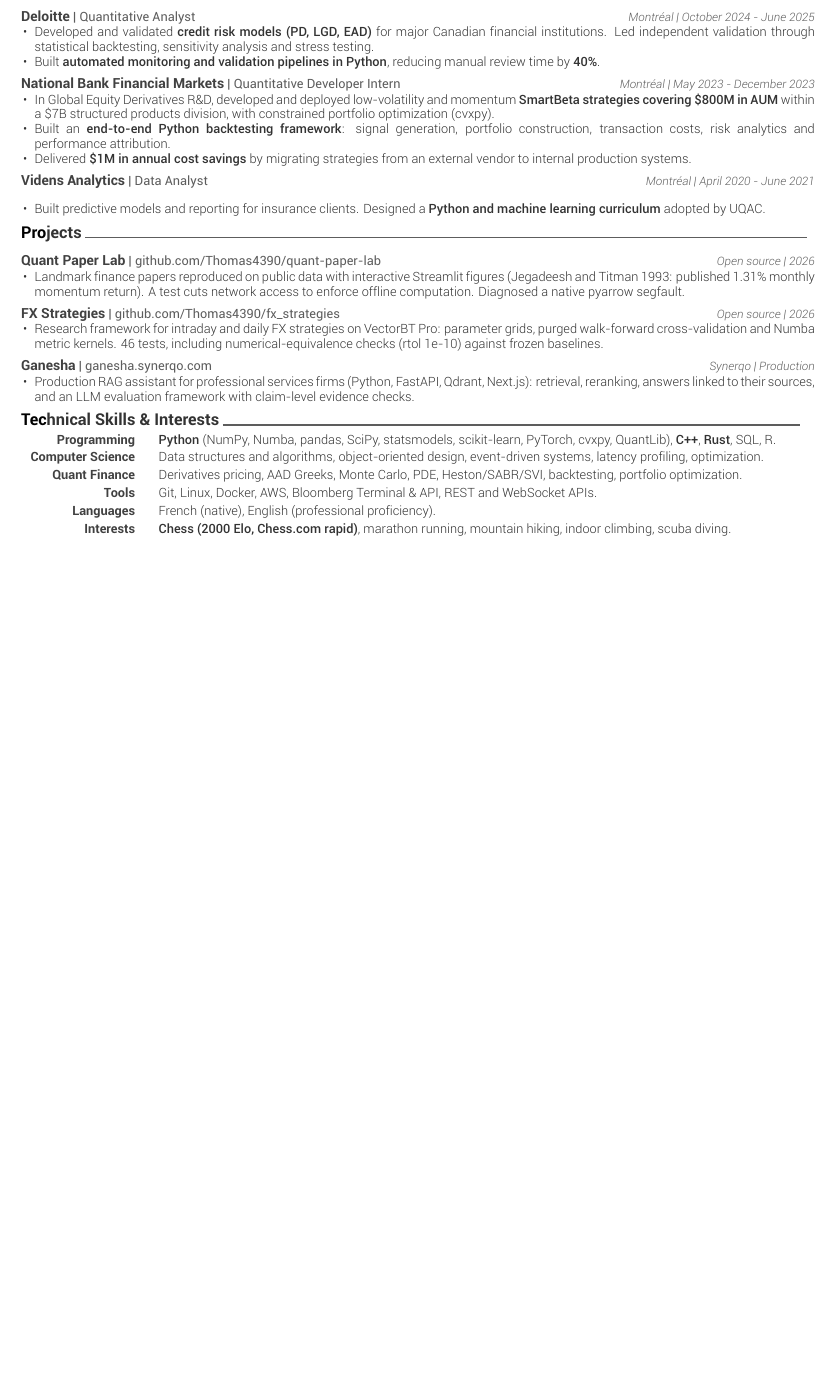
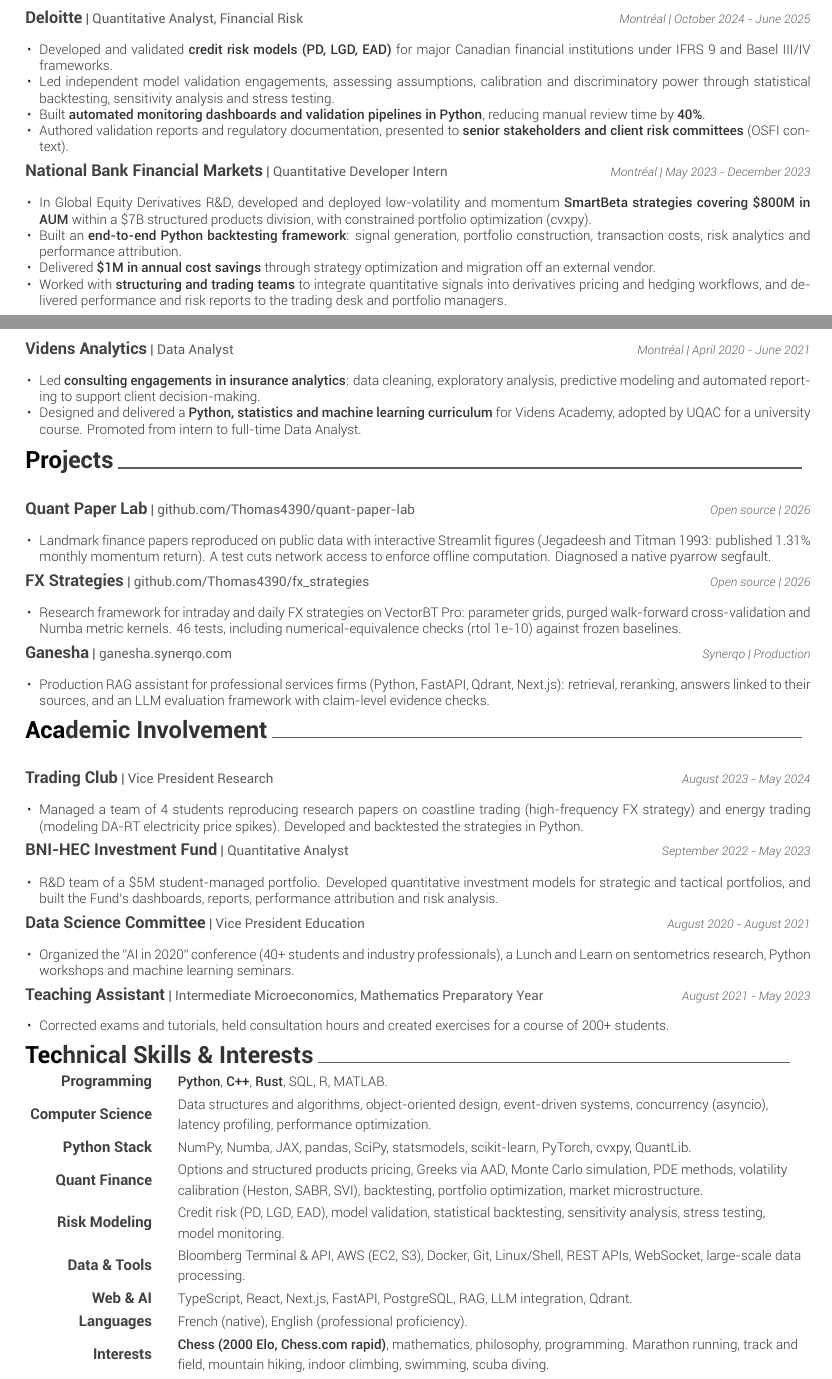
Before and after one commit to Thomas4390/CV, a LaTeX CV (quant-graduate/resume.tex, which reads quant-graduate/cv/academia.tex, quant-graduate/cv/experience.tex, quant-graduate/cv/skills.tex): part of the page before the commit and two parts of pages 1 and 2 of 2 after it, the two joined at a grey line, cut so that both start at the same text, the shorter picture padded with empty space. Compiled offline with XeLaTeX.

Commit message:
fix(cv): restore the two-page layout of the quant CV variant
Return to the class type scale on two pages. Education and the three
main experiences stay on page 1. Academic involvement, scholarship
details and the Deloitte and National Bank bullets are back.

Co-Authored-By: Claude Sonnet 5.5 <noreply@anthropic.com>

```diff
--- /dev/null
+++ b/quant-graduate/cv/academia.tex
@@ -0,0 +1,39 @@
+\cvsection{Academic Involvement}
+\begin{cventries}
+  \cvrow
+    {Trading Club}
+    {Vice President Research}
+    {August 2023 - May 2024}
+    {
+      \begin{cvitems}
+        \item{Managed a team of 4 students reproducing research papers on coastline trading (high-frequency FX strategy) and energy trading (modeling DA-RT electricity price spikes). Developed and backtested the strategies in Python.}
+      \end{cvitems}
+    }
+  \cvrow
+    {BNI-HEC Investment Fund}
+    {Quantitative Analyst}
+    {September 2022 - May 2023}
+    {
+      \begin{cvitems}
+        \item{R\&D team of a \$5M student-managed portfolio. Developed quantitative investment models for strategic and tactical portfolios, and built the Fund's dashboards, reports, performance attribution and risk analysis.}
+      \end{cvitems}
+    }
+  \cvrow
+    {Data Science Committee}
+    {Vice President Education}
+    {August 2020 - August 2021}
+    {
+      \begin{cvitems}
+        \item{Organized the "AI in 2020" conference (40+ students and industry professionals), a Lunch and Learn on sentometrics research, Python workshops and machine learning seminars.}
+      \end{cvitems}
+    }
+  \cvrow
+    {Teaching Assistant}
+    {Intermediate Microeconomics, Mathematics Preparatory Year}
+    {August 2021 - May 2023}
+    {
+      \begin{cvitems}
+        \item{Corrected exams and tutorials, held consultation hours and created exercises for a course of 200+ students.}
+      \end{cvitems}
+    }
+\end{cventries}
--- a/quant-graduate/cv/experience.tex
+++ b/quant-graduate/cv/experience.tex
@@ -7,7 +7,7 @@
     {Montréal | May 2025 - Present}
     {
       \begin{cvitems}
-        \item{Built an in-house \textbf{event-driven options backtesting engine in Python and Numba}, modeling spreads, slippage, commissions, margin and assignment, and validating strategies against QuantConnect before live deployment. Runs a backtest over one month of SPX intraday option chains (3.7M rows) in about 40 ms, 4x to 7x faster than the same code with Numba disabled, with identical results.}
+        \item{Built an in-house \textbf{event-driven options backtesting engine in Python and Numba} (spreads, slippage, commissions, margin, assignment), validated against QuantConnect. Runs one month of SPX intraday option chains (3.7M rows) in about 40 ms, 4x to 7x faster than the same code with Numba disabled, with identical results.}
         \item{Wrote \textbf{from scratch an exotic options and structured products pricing engine} with Monte Carlo and PDE solvers, Greeks via \textbf{Adjoint Algorithmic Differentiation (AAD)} on JAX, and Heston, SABR and SVI calibration. Greeks cost about 3x one price (GBM, 500k paths) and run 2.9x faster than bump-and-reprice, within 0.25\% of Black-Scholes.}
         \item{Developed \textbf{Rust execution components} for market-data ingestion, quote updates and order routing, and profiled their latency against the Python research stack.}
         \item{Designed, backtested and \textbf{deployed a systematic SPX options strategy to live trading}, turning MSc research on dealer gamma exposure into a production signal and execution workflow.}
@@ -17,12 +17,14 @@
 
   \cvrow
     {Deloitte}
-    {Quantitative Analyst}
+    {Quantitative Analyst, Financial Risk}
     {Montréal | October 2024 - June 2025}
     {
       \begin{cvitems}
-        \item{Developed and validated \textbf{credit risk models (PD, LGD, EAD)} for major Canadian financial institutions. Led independent validation through statistical backtesting, sensitivity analysis and stress testing.}
-        \item{Built \textbf{automated monitoring and validation pipelines in Python}, reducing manual review time by \textbf{40\%}.}
+        \item{Developed and validated \textbf{credit risk models (PD, LGD, EAD)} for major Canadian financial institutions under IFRS 9 and Basel III/IV frameworks.}
+        \item{Led independent model validation engagements, assessing assumptions, calibration and discriminatory power through statistical backtesting, sensitivity analysis and stress testing.}
+        \item{Built \textbf{automated monitoring dashboards and validation pipelines in Python}, reducing manual review time by \textbf{40\%}.}
+        \item{Authored validation reports and regulatory documentation, presented to \textbf{senior stakeholders and client risk committees} (OSFI context).}
       \end{cvitems}
     }
 
@@ -34,7 +36,8 @@
       \begin{cvitems}
         \item{In Global Equity Derivatives R\&D, developed and deployed low-volatility and momentum \textbf{SmartBeta strategies covering \$800M in AUM} within a \$7B structured products division, with constrained portfolio optimization (cvxpy).}
         \item{Built an \textbf{end-to-end Python backtesting framework}: signal generation, portfolio construction, transaction costs, risk analytics and performance attribution.}
-        \item{Delivered \textbf{\$1M in annual cost savings} by migrating strategies from an external vendor to internal production systems.}
+        \item{Delivered \textbf{\$1M in annual cost savings} through strategy optimization and migration off an external vendor.}
+        \item{Worked with \textbf{structuring and trading teams} to integrate quantitative signals into derivatives pricing and hedging workflows, and delivered performance and risk reports to the trading desk and portfolio managers.}
       \end{cvitems}
     }
 
@@ -44,7 +47,8 @@
     {Montréal | April 2020 - June 2021}
     {
       \begin{cvitems}
-        \item{Built predictive models and reporting for insurance clients. Designed a \textbf{Python and machine learning curriculum} adopted by UQAC.}
+        \item{Led \textbf{consulting engagements in insurance analytics}: data cleaning, exploratory analysis, predictive modeling and automated reporting to support client decision-making.}
+        \item{Designed and delivered a \textbf{Python, statistics and machine learning curriculum} for Videns Academy, adopted by UQAC for a university course. Promoted from intern to full-time Data Analyst.}
       \end{cvitems}
     }
 \end{cventries}
--- a/quant-graduate/cv/skills.tex
+++ b/quant-graduate/cv/skills.tex
@@ -1,9 +1,12 @@
 \cvsection{Technical Skills \& Interests}
 \begin{cvskills}
-  \cvskill{Programming}{\textbf{Python} (NumPy, Numba, pandas, SciPy, statsmodels, scikit-learn, PyTorch, cvxpy, QuantLib), \textbf{C++}, \textbf{Rust}, SQL, R.}
-  \cvskill{Computer Science}{Data structures and algorithms, object-oriented design, event-driven systems, latency profiling, optimization.}
-  \cvskill{Quant Finance}{Derivatives pricing, AAD Greeks, Monte Carlo, PDE, Heston/SABR/SVI, backtesting, portfolio optimization.}
-  \cvskill{Tools}{Git, Linux, Docker, AWS, Bloomberg Terminal \& API, REST and WebSocket APIs.}
+  \cvskill{Programming}{\textbf{Python}, \textbf{C++}, \textbf{Rust}, SQL, R, MATLAB.}
+  \cvskill{Computer Science}{Data structures and algorithms, object-oriented design, event-driven systems, concurrency (asyncio), latency profiling, performance optimization.}
+  \cvskill{Python Stack}{NumPy, Numba, JAX, pandas, SciPy, statsmodels, scikit-learn, PyTorch, cvxpy, QuantLib.}
+  \cvskill{Quant Finance}{Options and structured products pricing, Greeks via AAD, Monte Carlo simulation, PDE methods, volatility calibration (Heston, SABR, SVI), backtesting, portfolio optimization, market microstructure.}
+  \cvskill{Risk Modeling}{Credit risk (PD, LGD, EAD), model validation, statistical backtesting, sensitivity analysis, stress testing, model monitoring.}
+  \cvskill{Data \& Tools}{Bloomberg Terminal \& API, AWS (EC2, S3), Docker, Git, Linux/Shell, REST APIs, WebSocket, large-scale data processing.}
+  \cvskill{Web \& AI}{TypeScript, React, Next.js, FastAPI, PostgreSQL, RAG, LLM integration, Qdrant.}
   \cvskill{Languages}{French (native), English (professional proficiency).}
-  \cvskill{Interests}{\textbf{Chess (2000 Elo, Chess.com rapid)}, marathon running, mountain hiking, indoor climbing, scuba diving.}
+  \cvskill{Interests}{\textbf{Chess (2000 Elo, Chess.com rapid)}, mathematics, philosophy, programming. Marathon running, track and field, mountain hiking, indoor climbing, swimming, scuba diving.}
 \end{cvskills}
```
Also changed, not shown: quant-graduate/cv/education.tex (+15 -5 lines), quant-graduate/cv/summary.tex (+1 -1 lines), quant-graduate/resume.tex (+19 -28 lines), README.md, out/CV_Thomas_Vaudescal_Quant_Graduate.pdf.
